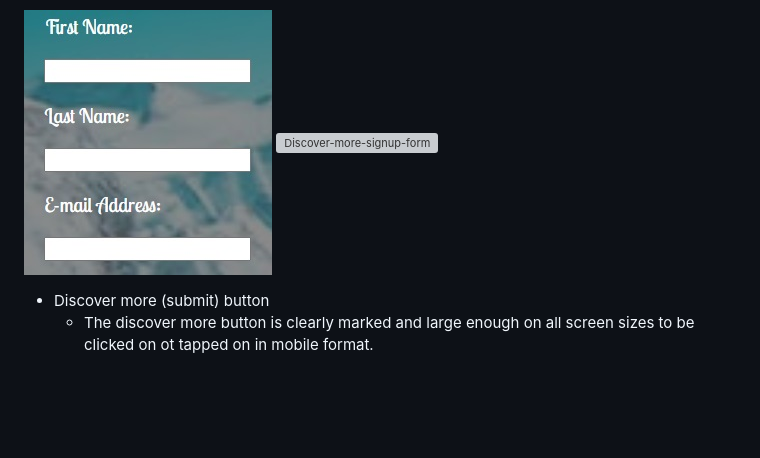
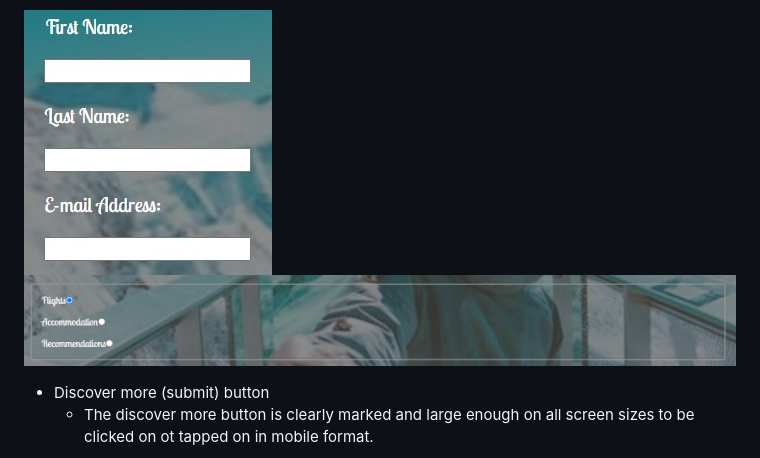
Before and after one commit to TammyGirl2015/Vairgo, a Markdown page: README.md, the part around the change. GitHub-like rendering; blank space fills up the shorter version; grey boxes are pictures that could not be loaded.

Commit message:
Update README.mdsignupformfixjpgrepeat

```diff
--- a/README.md
+++ b/README.md
@@ -95,7 +95,7 @@ What makes this website stand out is the extra information that is provided: eat
   * The option for flights, accommodation or reocmmednations is also clearly distinguishable and makes for a user friendly experience.
 
 ![Discover-more-signup-form](readme-images/discover-more-signup-form-screenshot.jpg)
-![Discover-more-signup-form](readme-images/discover-more-signup-form-two-screenshot.jpg.jpg)
+![Discover-more-signup-form](readme-images/discover-more-signup-form-two-screenshot.jpg)
 
 * Discover more (submit) button
   * The discover more button is clearly marked and large enough on all screen sizes to be clicked on ot tapped on in mobile format.
```
